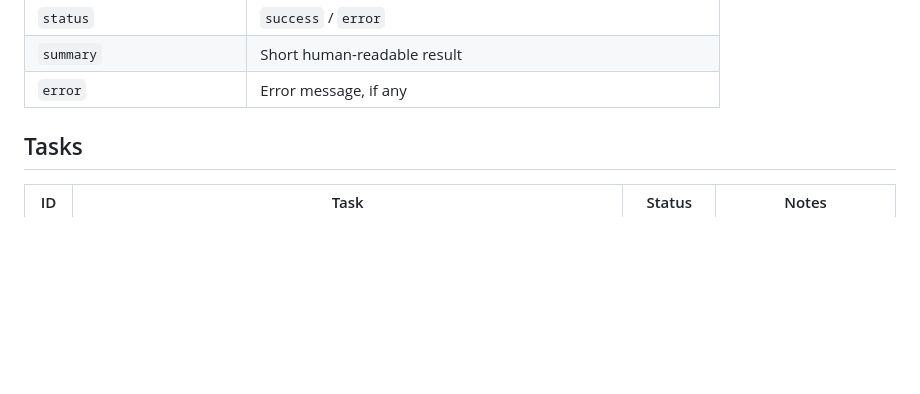
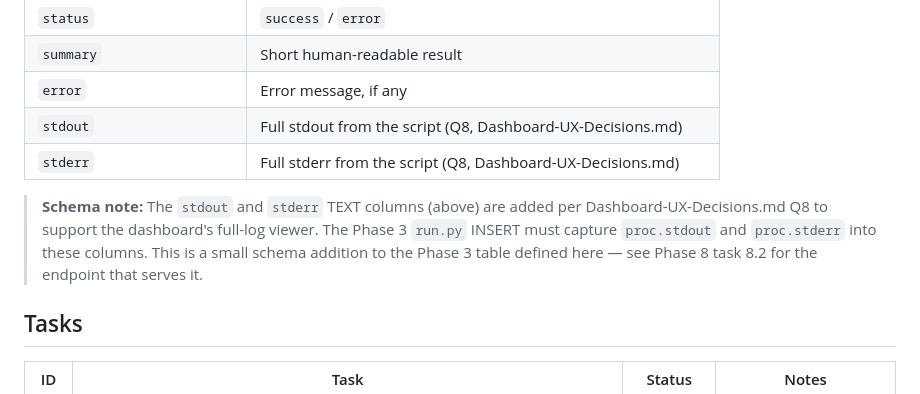
Before and after one commit to iamsonnysolis/directory-factory, a Markdown page: Directory-Factory-Project-Plan.md, the part around one of its changes. Rendered like a GitHub page; blank space fills up the shorter version.

```diff
--- a/Directory-Factory-Project-Plan.md
+++ b/Directory-Factory-Project-Plan.md
@@ -352,6 +352,10 @@ CREATE TABLE runs (
 | `status` | `success` / `error` |
 | `summary` | Short human-readable result |
 | `error` | Error message, if any |
+| `stdout` | Full stdout from the script (Q8, Dashboard-UX-Decisions.md) |
+| `stderr` | Full stderr from the script (Q8, Dashboard-UX-Decisions.md) |
+
+> **Schema note:** The `stdout` and `stderr` TEXT columns (above) are added per Dashboard-UX-Decisions.md Q8 to support the dashboard's full-log viewer. The Phase 3 `run.py` INSERT must capture `proc.stdout` and `proc.stderr` into these columns. This is a small schema addition to the Phase 3 table defined here — see Phase 8 task 8.2 for the endpoint that serves it.
 
 ## Tasks
 
```
Also changed, not shown: other parts of Directory-Factory-Project-Plan.md (+15 -6 lines), Dashboard-UX-Decisions.md (added, +558 -0 lines).
